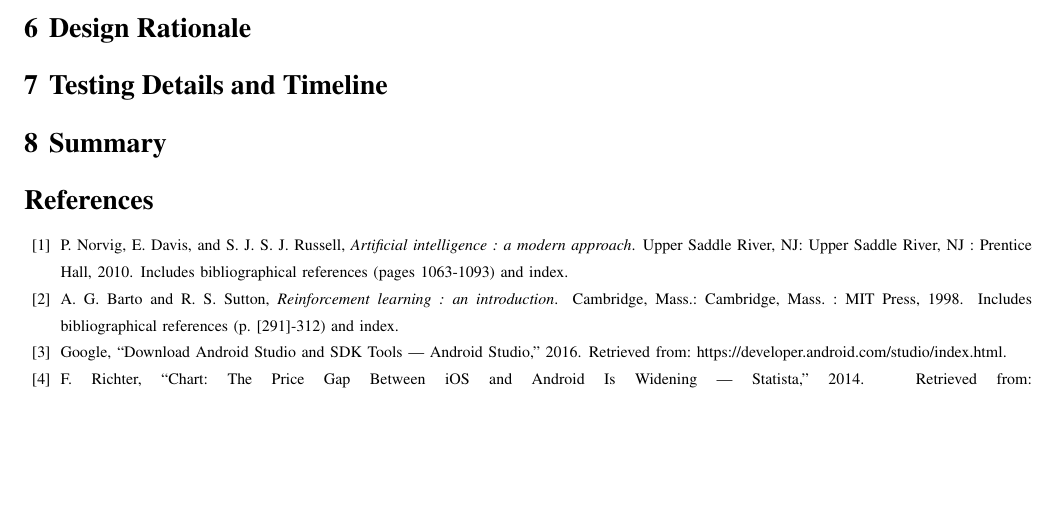
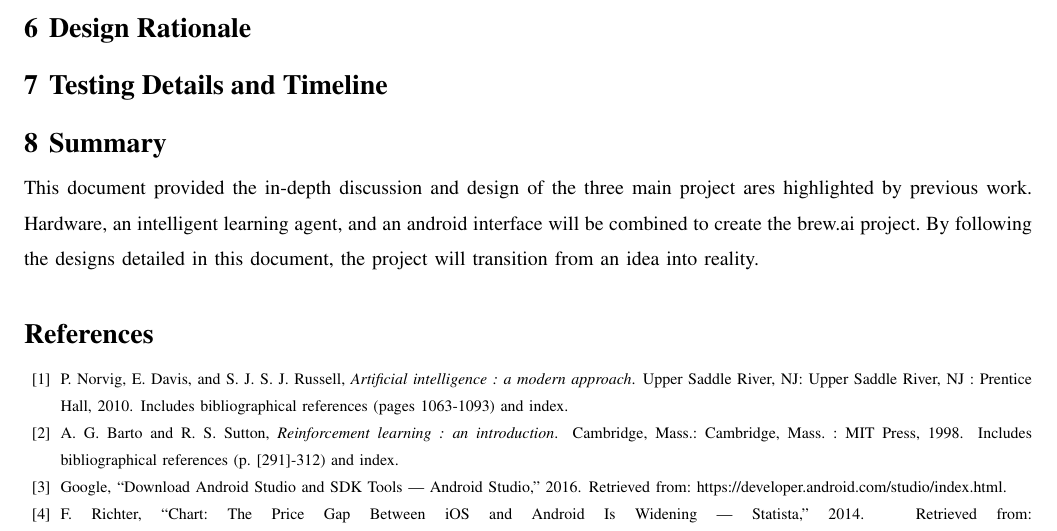
Before and after one commit to bitschift/OpenBrew, a LaTeX paper (docs/design_document/design_document.tex): part of page 9 of 9 before the commit and part of page 9 of 10 after it, cut so that both start at the same text, the shorter picture padded with empty space. Compiled offline with pdfLaTeX; a missing font is replaced by an installed copy or a similar font; a LaTeX package or settings file that is missing is left out.

Commit message:
Add brief summary

```diff
--- a/docs/design_document/design_document.tex
+++ b/docs/design_document/design_document.tex
@@ -298,6 +298,9 @@ routines to be performed, and has a variety of hardware functionality that will
 % Add details for testing your own components, and potentially testing interactions with other components.
 
 \section{Summary}
+This document provided the in-depth discussion and design of the three main project ares highlighted by previous work.
+Hardware, an intelligent learning agent, and an android interface will be combined to create the brew.ai project.
+By following the designs detailed in this document, the project will transition from an idea into reality.
 
 % References
 \bibliography{design_document}
```
